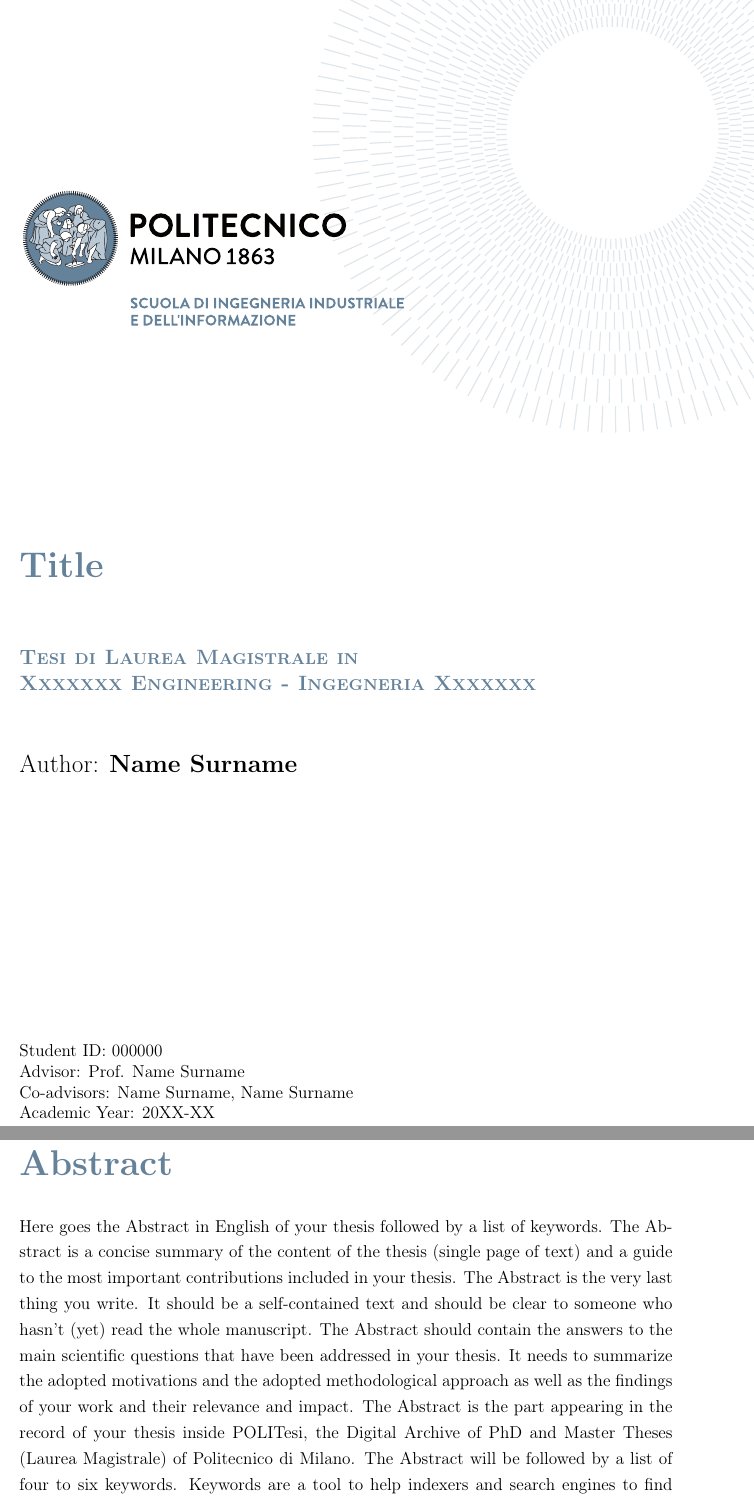
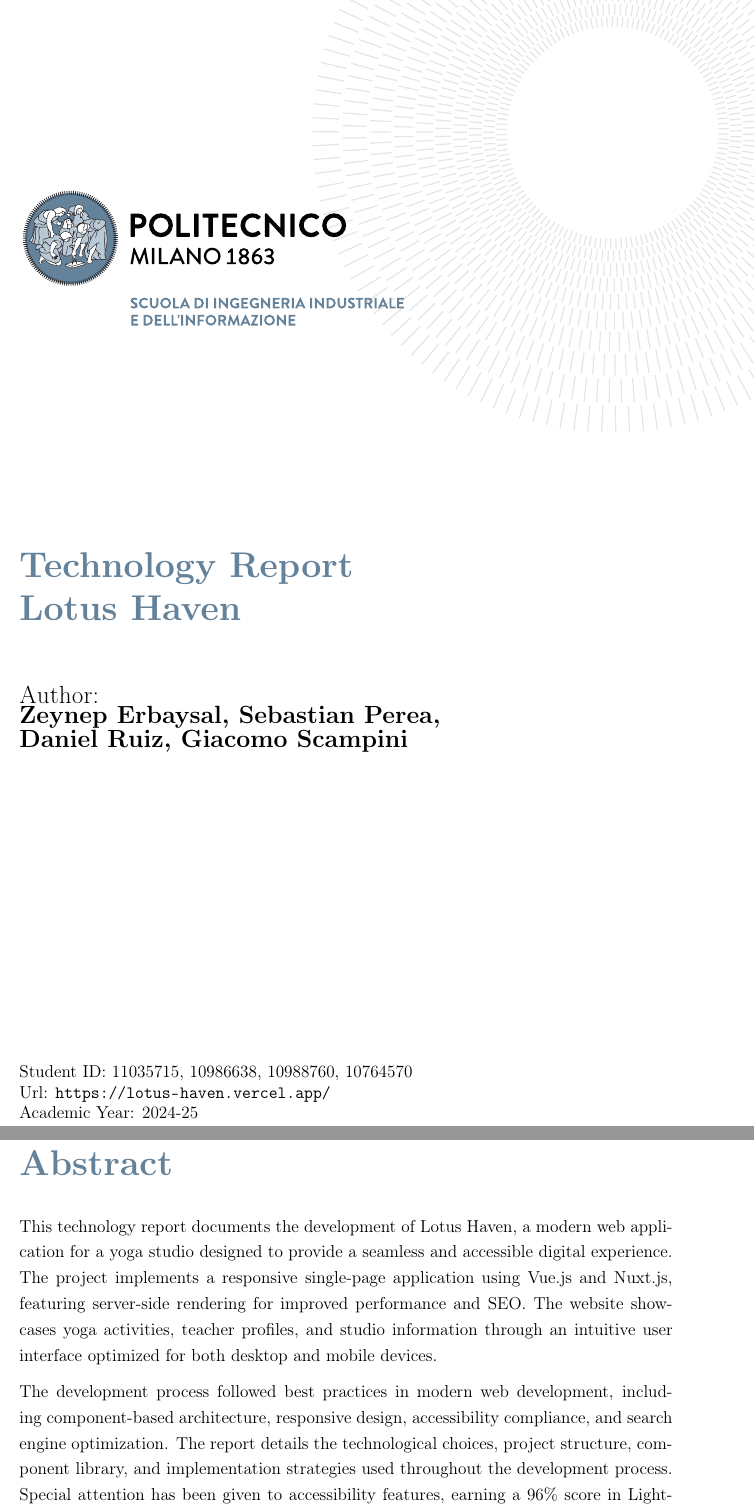
Before and after one commit to sebaxe07/LotusHaven, a LaTeX thesis (Technology report/Report.tex, which reads Technology report/Configuration_Files/PoliMi3i.cls): two parts of pages 1 and 3 of 39, joined at a grey line, cut at the place of the change. Compiled offline with pdfLaTeX.

Commit message:
feat: Update technology report with new authors, title, and abstract content

```diff
--- a/Technology report/Configuration_Files/PoliMi3i.cls
+++ b/Technology report/Configuration_Files/PoliMi3i.cls
@@ -87,7 +87,9 @@
 
 % Define keys for title pages
 \newif\if@cosupervisorexist\@cosupervisorexistfalse
+\newif\if@subtitleexist\@subtitleexistfalse
 \define@key[OIST]{title}{title}{\def\thesistitle{#1}}
+\define@key[OIST]{title}{subtitle}{\def\thesissubtitle{#1}\@subtitleexisttrue}
 \define@key[OIST]{title}{course}{\def\course{#1}}
 \define@key[OIST]{title}{name}{\def\name{#1}}
 \define@key[OIST]{title}{ID}{\def\ID{#1}}
@@ -117,8 +119,7 @@
 			\\
 			{{\color{bluepoli} \singlespacing \huge \bfseries \thesistitle \par}}
 			\vspace{1.5cm}
-			{\color{bluepoli} \bfseries \large{\textsc{Tesi di Laurea Magistrale in\\ \course}}\par}
-			\vspace{1.5 cm}
+
 			{\color{black} \Large {Author:} \bfseries{\name}}
 			\end{minipage}
 			\\
@@ -128,9 +129,7 @@
 			\normalsize{
 			Student ID: {\ID}
 			\\
-			Advisor: {\advisor}
-			\\
-			Co-advisors: {\coadvisor}
+			Url: {\advisor}
 			\\
 			Academic Year: {\academicyear}
 			}
--- a/Technology report/Report.tex
+++ b/Technology report/Report.tex
@@ -127,15 +127,13 @@
 \frontmatter % Use roman page numbering style (i, ii, iii, iv...) for the preamble pages
 
 \puttitle{
-	title=Title, % Title of the thesis
-	name=Name Surname, % Author Name and Surname
-	course=Xxxxxxx Engineering - Ingegneria Xxxxxxx, % Study Programme (in Italian)
-	ID  = 000000,  % Student ID number (numero di matricola)
-	advisor= Prof. Name Surname, % Supervisor name
-	coadvisor={Name Surname, Name Surname}, % Co-Supervisor name, remove this line if there is none
-	academicyear={20XX-XX},  % Academic Year
-} % These info will be put into your Title page
-
+	title={Technology Report\\Lotus Haven}, % Title of the report
+	name={\\Zeynep Erbaysal, Sebastian Perea,\\Daniel Ruiz, Giacomo Scampini}, % Author Names and Surnames
+	course={Hypermedia Applications (Web and Multimedia)}, % Course name
+	ID={11035715, 10986638, 10988760, 10764570},  % Student ID numbers
+	academicyear={2024-25},  % Academic Year
+    advisor={\url{https://lotus-haven.vercel.app/}}, % Advisor Name
+}
 %----------------------------------------------------------------------------
 %	PREAMBLE PAGES: ABSTRACT (inglese e italiano), EXECUTIVE SUMMARY
 %----------------------------------------------------------------------------
@@ -144,14 +142,6 @@
 
 % ABSTRACT IN ENGLISH
 \chapter*{Abstract}
-Here goes the Abstract in English of your thesis followed by a list of keywords.
-The Abstract is a concise summary of the content of the thesis (single page of text)
-and a guide to the most important contributions included in your thesis.
-The Abstract is the very last thing you write.
-It should be a self-contained text and should be clear to someone who hasn't (yet) read the whole manuscript.
-The Abstract should contain the answers to the main scientific questions that have been addressed in your thesis.
-It needs to summarize the adopted motivations and the adopted methodological approach as well as the findings of your work and their relevance and impact.
-The Abstract is the part appearing in the record of your thesis inside POLITesi,
-the Digital Archive of PhD and Master Theses (Laurea Magistrale) of Politecnico di Milano.
-The Abstract will be followed by a list of four to six keywords.
-Keywords are a tool to help indexers and search engines to find relevant documents.
+This technology report documents the development of Lotus Haven, a modern web application for a yoga studio designed to provide a seamless and accessible digital experience. The project implements a responsive single-page application using Vue.js and Nuxt.js, featuring server-side rendering for improved performance and SEO. The website showcases yoga activities, teacher profiles, and studio information through an intuitive user interface optimized for both desktop and mobile devices.
+
+The development process followed best practices in modern web development, including component-based architecture, responsive design, accessibility compliance, and search engine optimization. The report details the technological choices, project structure, component library, and implementation strategies used throughout the development process. Special attention has been given to accessibility features, earning a 96\% score in Lighthouse evaluations, and comprehensive SEO implementation.
```
Also changed, not shown: Technology report/Extras.tex (+1 -3 lines), Technology report/Report.pdf, Technology report/Report.tex (7 more changed lines), 2 other files.
